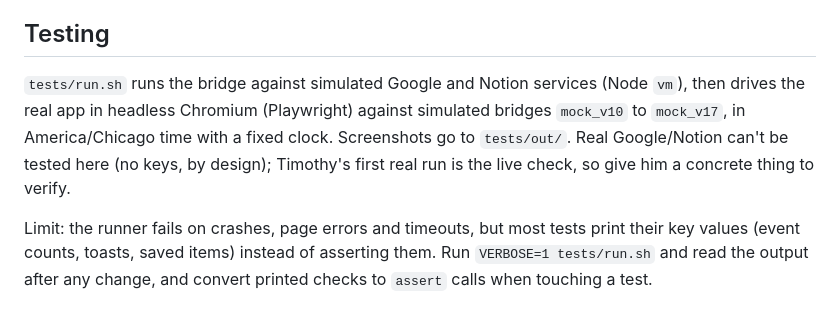
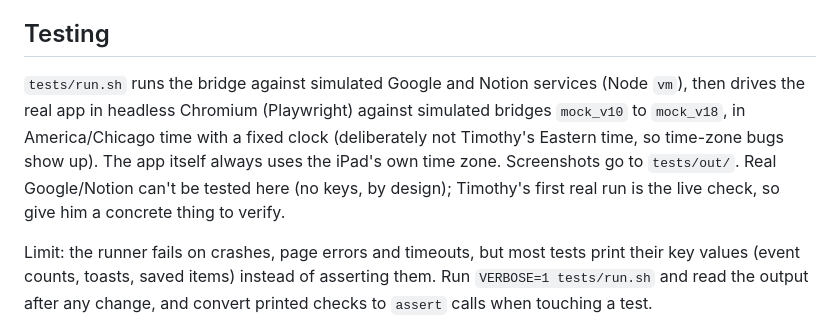
Before and after one commit to tim3t/Timothyos, a Markdown page: CLAUDE.md, the part around the change. Rendered like a GitHub page.

```diff
--- a/CLAUDE.md
+++ b/CLAUDE.md
@@ -100,7 +100,7 @@ App areas: `work` (blue), `personal` (teal), `farm` (amber), `hobby` (coral). No
 
 ## Testing
 
-`tests/run.sh` runs the bridge against simulated Google and Notion services (Node `vm`), then drives the real app in headless Chromium (Playwright) against simulated bridges `mock_v10` to `mock_v17`, in America/Chicago time with a fixed clock. Screenshots go to `tests/out/`. Real Google/Notion can't be tested here (no keys, by design); Timothy's first real run is the live check, so give him a concrete thing to verify.
+`tests/run.sh` runs the bridge against simulated Google and Notion services (Node `vm`), then drives the real app in headless Chromium (Playwright) against simulated bridges `mock_v10` to `mock_v18`, in America/Chicago time with a fixed clock (deliberately not Timothy's Eastern time, so time-zone bugs show up). The app itself always uses the iPad's own time zone. Screenshots go to `tests/out/`. Real Google/Notion can't be tested here (no keys, by design); Timothy's first real run is the live check, so give him a concrete thing to verify.
 
 Limit: the runner fails on crashes, page errors and timeouts, but most tests print their key values (event counts, toasts, saved items) instead of asserting them. Run `VERBOSE=1 tests/run.sh` and read the output after any change, and convert printed checks to `assert` calls when touching a test.
 
```
Also changed, not shown: README.md (+1 -1 lines).
